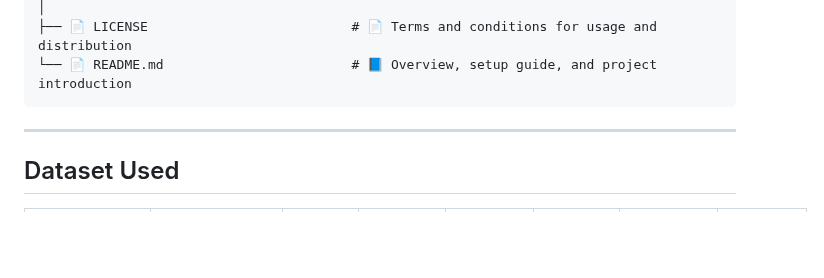
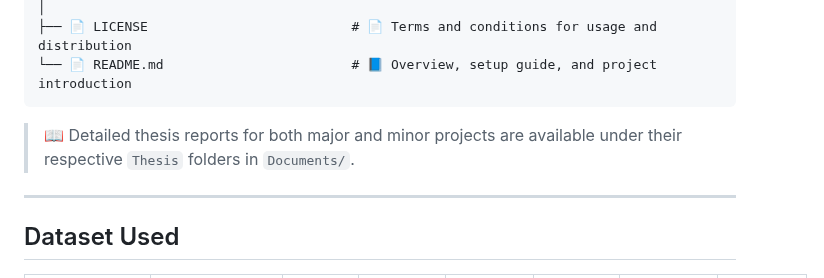
Before and after one commit to vanshaj9067/Stock-Market-Prediction, a Markdown page: README.md, the part around the change. Drawn GitHub-style; blank space fills up the shorter version.

````diff
--- a/README.md
+++ b/README.md
@@ -134,6 +134,8 @@ The **Advanced Stock Price Forecasting Using a Hybrid Model of Numerical and Tex
 ├── 📄 LICENSE                          # 📄 Terms and conditions for usage and distribution
 └── 📄 README.md                        # 📘 Overview, setup guide, and project introduction
 ```
+
+> 📖 Detailed thesis reports for both major and minor projects are available under their respective `Thesis` folders in `Documents/`.
 
 ---
 
````
